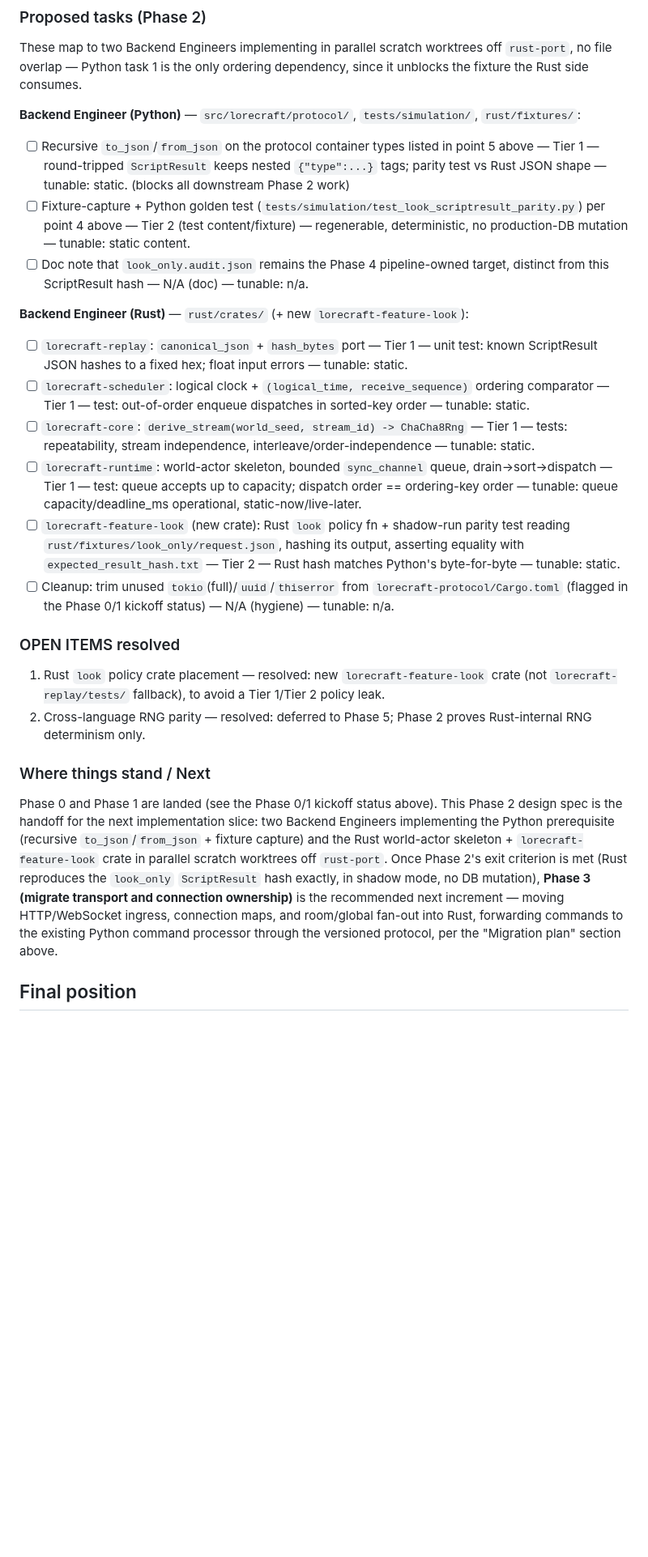
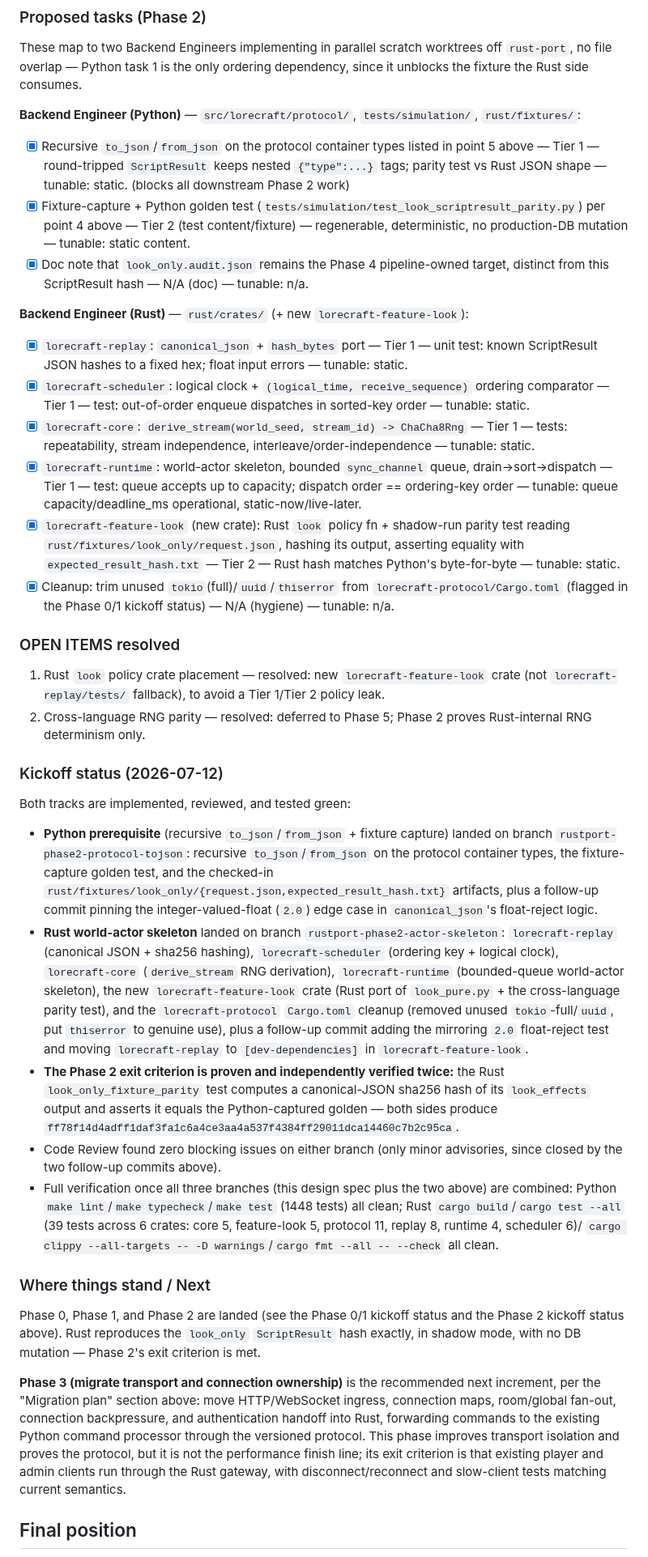
Before and after one commit to pmorgantech/lorecraft, a Markdown page: docs/rust_migration_plan.md, the part around the change. Shown at 81% size. Drawn GitHub-style; blank space fills up the shorter version.

Commit message:
docs(rust-port): close out Phase 2 kickoff spec, add CHANGELOG_RUST entries
Mark all Phase 2 kickoff tasks complete, add a Kickoff status subsection
documenting the verified hash-parity result and test counts, and point
Where things stand / Next at Phase 3. Add CHANGELOG_RUST.md Added entries
for the world-actor skeleton, canonical-JSON hashing port, the new
lorecraft-feature-look crate, recursive protocol to_json/from_json, and
the cross-language look ScriptResult parity proof.

```diff
--- a/docs/rust_migration_plan.md
+++ b/docs/rust_migration_plan.md
@@ -1079,37 +1079,37 @@ unblocks the fixture the Rust side consumes.
 **Backend Engineer (Python)** — `src/lorecraft/protocol/`, `tests/simulation/`,
 `rust/fixtures/`:
 
-- [ ] Recursive `to_json`/`from_json` on the protocol container types listed in point
+- [x] Recursive `to_json`/`from_json` on the protocol container types listed in point
   5 above — Tier 1 — round-tripped `ScriptResult` keeps nested `{"type":...}` tags;
   parity test vs Rust JSON shape — tunable: static. (blocks all downstream Phase 2
   work)
-- [ ] Fixture-capture + Python golden test
+- [x] Fixture-capture + Python golden test
   (`tests/simulation/test_look_scriptresult_parity.py`) per point 4 above — Tier 2
   (test content/fixture) — regenerable, deterministic, no production-DB mutation —
   tunable: static content.
-- [ ] Doc note that `look_only.audit.json` remains the Phase 4 pipeline-owned target,
+- [x] Doc note that `look_only.audit.json` remains the Phase 4 pipeline-owned target,
   distinct from this ScriptResult hash — N/A (doc) — tunable: n/a.
 
 **Backend Engineer (Rust)** — `rust/crates/` (+ new `lorecraft-feature-look`):
 
-- [ ] `lorecraft-replay`: `canonical_json` + `hash_bytes` port — Tier 1 — unit test:
+- [x] `lorecraft-replay`: `canonical_json` + `hash_bytes` port — Tier 1 — unit test:
   known ScriptResult JSON hashes to a fixed hex; float input errors — tunable:
   static.
-- [ ] `lorecraft-scheduler`: logical clock + `(logical_time, receive_sequence)`
+- [x] `lorecraft-scheduler`: logical clock + `(logical_time, receive_sequence)`
   ordering comparator — Tier 1 — test: out-of-order enqueue dispatches in
   sorted-key order — tunable: static.
-- [ ] `lorecraft-core`: `derive_stream(world_seed, stream_id) -> ChaCha8Rng` — Tier 1
+- [x] `lorecraft-core`: `derive_stream(world_seed, stream_id) -> ChaCha8Rng` — Tier 1
   — tests: repeatability, stream independence, interleave/order-independence —
   tunable: static.
-- [ ] `lorecraft-runtime`: world-actor skeleton, bounded `sync_channel` queue,
+- [x] `lorecraft-runtime`: world-actor skeleton, bounded `sync_channel` queue,
   drain→sort→dispatch — Tier 1 — test: queue accepts up to capacity; dispatch order
   == ordering-key order — tunable: queue capacity/deadline_ms operational,
   static-now/live-later.
-- [ ] `lorecraft-feature-look` (new crate): Rust `look` policy fn + shadow-run parity
+- [x] `lorecraft-feature-look` (new crate): Rust `look` policy fn + shadow-run parity
   test reading `rust/fixtures/look_only/request.json`, hashing its output, asserting
   equality with `expected_result_hash.txt` — Tier 2 — Rust hash matches Python's
   byte-for-byte — tunable: static.
-- [ ] Cleanup: trim unused `tokio`(full)/`uuid`/`thiserror` from
+- [x] Cleanup: trim unused `tokio`(full)/`uuid`/`thiserror` from
   `lorecraft-protocol/Cargo.toml` (flagged in the Phase 0/1 kickoff status) — N/A
   (hygiene) — tunable: n/a.
 
@@ -1120,18 +1120,52 @@ unblocks the fixture the Rust side consumes.
 2. Cross-language RNG parity — resolved: deferred to Phase 5; Phase 2 proves
    Rust-internal RNG determinism only.
 
+### Kickoff status (2026-07-12)
+
+Both tracks are implemented, reviewed, and tested green:
+
+- **Python prerequisite** (recursive `to_json`/`from_json` + fixture capture) landed
+  on branch `rustport-phase2-protocol-tojson`: recursive `to_json`/`from_json` on the
+  protocol container types, the fixture-capture golden test, and the checked-in
+  `rust/fixtures/look_only/{request.json,expected_result_hash.txt}` artifacts, plus a
+  follow-up commit pinning the integer-valued-float (`2.0`) edge case in
+  `canonical_json`'s float-reject logic.
+- **Rust world-actor skeleton** landed on branch `rustport-phase2-actor-skeleton`:
+  `lorecraft-replay` (canonical JSON + sha256 hashing), `lorecraft-scheduler`
+  (ordering key + logical clock), `lorecraft-core` (`derive_stream` RNG derivation),
+  `lorecraft-runtime` (bounded-queue world-actor skeleton), the new
+  `lorecraft-feature-look` crate (Rust port of `look_pure.py` + the cross-language
+  parity test), and the `lorecraft-protocol` `Cargo.toml` cleanup (removed unused
+  `tokio`-full/`uuid`, put `thiserror` to genuine use), plus a follow-up commit
+  adding the mirroring `2.0` float-reject test and moving `lorecraft-replay` to
+  `[dev-dependencies]` in `lorecraft-feature-look`.
+- **The Phase 2 exit criterion is proven and independently verified twice:** the
+  Rust `look_only_fixture_parity` test computes a canonical-JSON sha256 hash of its
+  `look_effects` output and asserts it equals the Python-captured golden — both
+  sides produce `ff78f14d4adff1daf3fa1c6a4ce3aa4a537f4384ff29011dca14460c7b2c95ca`.
+- Code Review found zero blocking issues on either branch (only minor advisories,
+  since closed by the two follow-up commits above).
+- Full verification once all three branches (this design spec plus the two above)
+  are combined: Python `make lint`/`make typecheck`/`make test` (1448 tests) all
+  clean; Rust `cargo build`/`cargo test --all` (39 tests across 6 crates: core 5,
+  feature-look 5, protocol 11, replay 8, runtime 4, scheduler 6)/
+  `cargo clippy --all-targets -- -D warnings`/`cargo fmt --all -- --check` all
+  clean.
+
 ### Where things stand / Next
 
-Phase 0 and Phase 1 are landed (see the Phase 0/1 kickoff status above). This Phase 2
-design spec is the handoff for the next implementation slice: two Backend Engineers
-implementing the Python prerequisite (recursive `to_json`/`from_json` + fixture
-capture) and the Rust world-actor skeleton + `lorecraft-feature-look` crate in
-parallel scratch worktrees off `rust-port`. Once Phase 2's exit criterion is met
-(Rust reproduces the `look_only` `ScriptResult` hash exactly, in shadow mode, no DB
-mutation), **Phase 3 (migrate transport and connection ownership)** is the
-recommended next increment — moving HTTP/WebSocket ingress, connection maps, and
-room/global fan-out into Rust, forwarding commands to the existing Python command
-processor through the versioned protocol, per the "Migration plan" section above.
+Phase 0, Phase 1, and Phase 2 are landed (see the Phase 0/1 kickoff status and the
+Phase 2 kickoff status above). Rust reproduces the `look_only` `ScriptResult` hash
+exactly, in shadow mode, with no DB mutation — Phase 2's exit criterion is met.
+
+**Phase 3 (migrate transport and connection ownership)** is the recommended next
+increment, per the "Migration plan" section above: move HTTP/WebSocket ingress,
+connection maps, room/global fan-out, connection backpressure, and authentication
+handoff into Rust, forwarding commands to the existing Python command processor
+through the versioned protocol. This phase improves transport isolation and proves
+the protocol, but it is not the performance finish line; its exit criterion is that
+existing player and admin clients run through the Rust gateway, with
+disconnect/reconnect and slow-client tests matching current semantics.
 
 ## Final position
 
```
Also changed, not shown: CHANGELOG_RUST.md (+21 -0 lines).
